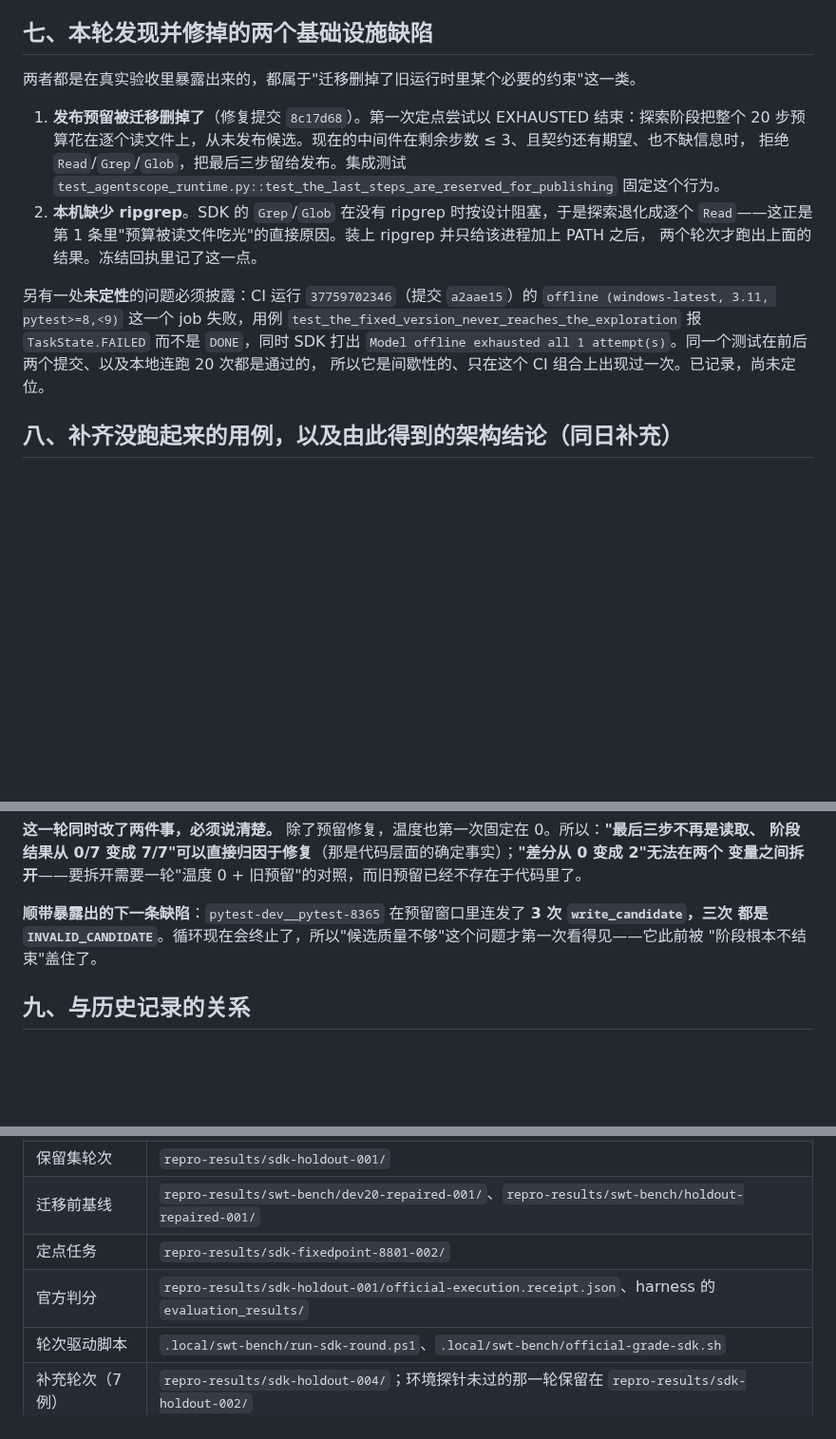
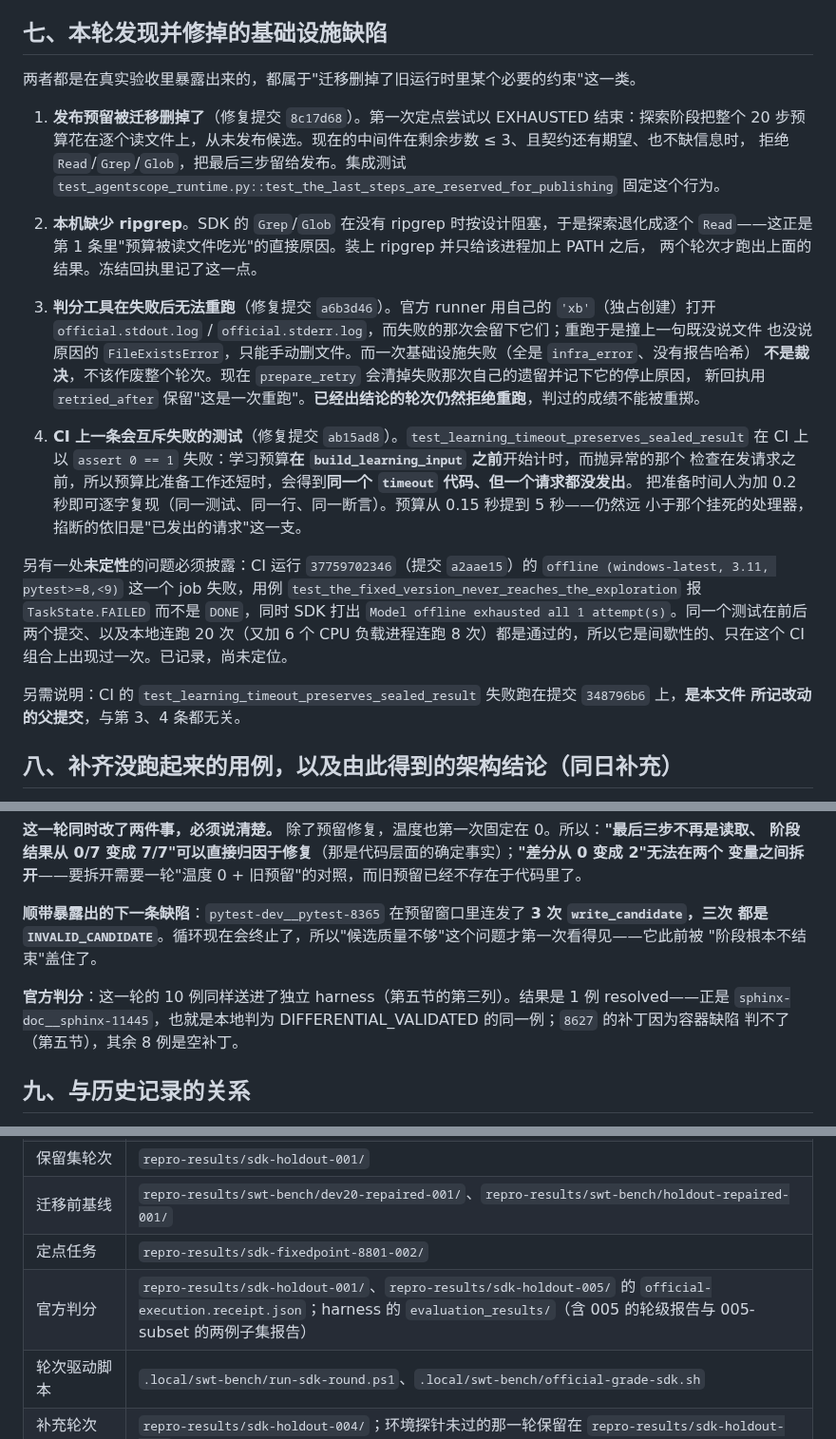
Before and after one commit to kyy-logs/ReproAgent, a Markdown page: docs/evaluations/2026-10-08-agentscope-acceptance.md, 3 parts joined by grey strips. Shown at 95% size. Drawn GitHub-style; blank space fills up the shorter version.

```diff
--- a/docs/evaluations/2026-10-08-agentscope-acceptance.md
+++ b/docs/evaluations/2026-10-08-agentscope-acceptance.md
@@ -167,7 +190,7 @@ snapshot 哈希都与迁移前那一轮完全相同（`330a649a…`／`d891180a
 - **人工评价**：未提供，保持 pending，且不是运行的必要步骤。
 - **费用**：未配置费率，`cost_kind` 全部为 unknown，不写 0。
 
-## 七、本轮发现并修掉的两个基础设施缺陷
+## 七、本轮发现并修掉的基础设施缺陷
 
 两者都是在真实验收里暴露出来的，都属于"迁移删掉了旧运行时里某个必要的约束"这一类。
 
@@ -179,11 +202,25 @@ snapshot 哈希都与迁移前那一轮完全相同（`330a649a…`／`d891180a
    `Read`——这正是第 1 条里"预算被读文件吃光"的直接原因。装上 ripgrep 并只给该进程加上 PATH 之后，
    两个轮次才跑出上面的结果。冻结回执里记了这一点。
 
+3. **判分工具在失败后无法重跑**（修复提交 `a6b3d46`）。官方 runner 用自己的 `'xb'`（独占创建）打开
+   `official.stdout.log` / `official.stderr.log`，而失败的那次会留下它们；重跑于是撞上一句既没说文件
+   也没说原因的 `FileExistsError`，只能手动删文件。而一次基础设施失败（全是 `infra_error`、没有报告哈希）
+   **不是裁决**，不该作废整个轮次。现在 `prepare_retry` 会清掉失败那次自己的遗留并记下它的停止原因，
+   新回执用 `retried_after` 保留"这是一次重跑"。**已经出结论的轮次仍然拒绝重跑**，判过的成绩不能被重掷。
+4. **CI 上一条会互斥失败的测试**（修复提交 `ab15ad8`）。`test_learning_timeout_preserves_sealed_result`
+   在 CI 上以 `assert 0 == 1` 失败：学习预算**在 `build_learning_input` 之前**开始计时，而抛异常的那个
+   检查在发请求之前，所以预算比准备工作还短时，会得到**同一个 `timeout` 代码、但一个请求都没发出**。
+   把准备时间人为加 0.2 秒即可逐字复现（同一测试、同一行、同一断言）。预算从 0.15 秒提到 5 秒——仍然远
+   小于那个挂死的处理器，掐断的依旧是"已发出的请求"这一支。
+
 另有一处**未定性**的问题必须披露：CI 运行 `37759702346`（提交 `a2aae15`）的
 `offline (windows-latest, 3.11, pytest>=8,<9)` 这一个 job 失败，用例
 `test_the_fixed_version_never_reaches_the_exploration` 报 `TaskState.FAILED` 而不是 `DONE`，同时 SDK
-打出 `Model offline exhausted all 1 attempt(s)`。同一个测试在前后两个提交、以及本地连跑 20 次都是通过的，
-所以它是间歇性的、只在这个 CI 组合上出现过一次。已记录，尚未定位。
+打出 `Model offline exhausted all 1 attempt(s)`。同一个测试在前后两个提交、以及本地连跑 20 次（又加
+6 个 CPU 负载进程连跑 8 次）都是通过的，所以它是间歇性的、只在这个 CI 组合上出现过一次。已记录，尚未定位。
+
+另需说明：CI 的 `test_learning_timeout_preserves_sealed_result` 失败跑在提交 `348796b6` 上，**是本文件
+所记改动的父提交**，与第 3、4 条都无关。
 
 ## 八、补齐没跑起来的用例，以及由此得到的架构结论（同日补充）
 
@@ -307,6 +344,10 @@ snapshot 哈希都与迁移前那一轮完全相同（`330a649a…`／`d891180a
 都是 `INVALID_CANDIDATE`**。循环现在会终止了，所以"候选质量不够"这个问题才第一次看得见——它此前被
 "阶段根本不结束"盖住了。
 
+**官方判分**：这一轮的 10 例同样送进了独立 harness（第五节的第三列）。结果是 1 例 resolved——正是
+`sphinx-doc__sphinx-11445`，也就是本地判为 DIFFERENTIAL_VALIDATED 的同一例；`8627` 的补丁因为容器缺陷
+判不了（第五节），其余 8 例是空补丁。
+
 ## 九、与历史记录的关系
 
 - 本文件不改写任何旧轮次的结果。
@@ -325,7 +366,7 @@ snapshot 哈希都与迁移前那一轮完全相同（`330a649a…`／`d891180a
 | 保留集轮次 | `repro-results/sdk-holdout-001/` |
 | 迁移前基线 | `repro-results/swt-bench/dev20-repaired-001/`、`repro-results/swt-bench/holdout-repaired-001/` |
 | 定点任务 | `repro-results/sdk-fixedpoint-8801-002/` |
-| 官方判分 | `repro-results/sdk-holdout-001/official-execution.receipt.json`、harness 的 `evaluation_results/` |
+| 官方判分 | `repro-results/sdk-holdout-001/`、`repro-results/sdk-holdout-005/` 的 `official-execution.receipt.json`；harness 的 `evaluation_results/`（含 005 的轮级报告与 005-subset 的两例子集报告） |
 | 轮次驱动脚本 | `.local/swt-bench/run-sdk-round.ps1`、`.local/swt-bench/official-grade-sdk.sh` |
 | 补充轮次（7 例） | `repro-results/sdk-holdout-004/`；环境探针未过的那一轮保留在 `repro-results/sdk-holdout-002/` |
 | 修复后的验证轮 | `repro-results/sdk-holdout-005/`，冻结回执 `.local/swt-bench/freeze-reserve-fix.json` |
```
Also changed, not shown: other parts of docs/evaluations/2026-10-08-agentscope-acceptance.md (+53 -30 lines).
